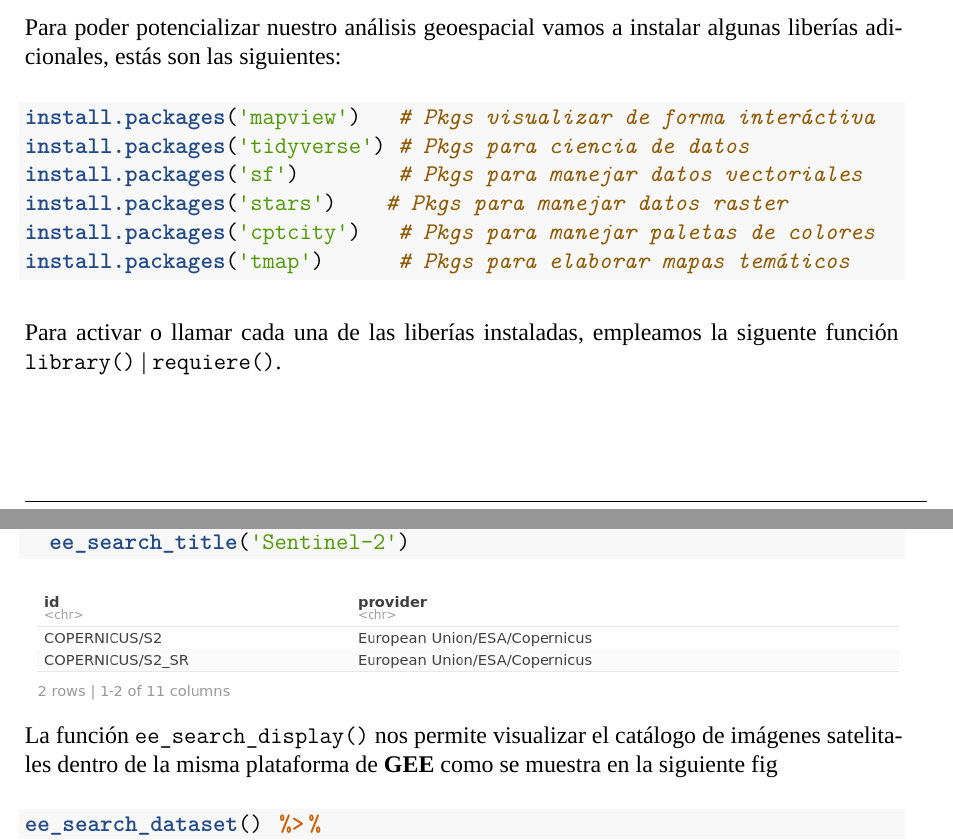
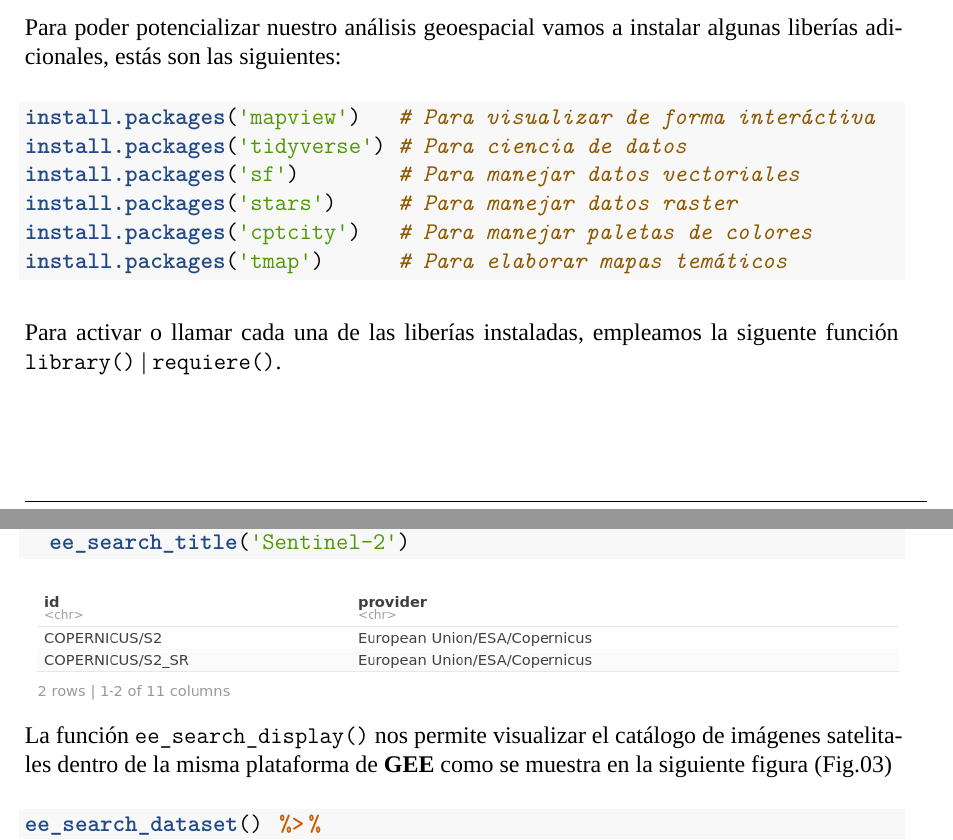
Before and after one commit to ambarja/Handbook_rgee, an R Markdown document (Handbook_RGEE/Handbook_RGEE.Rmd): two parts of pages 2 and 3 of 12, joined at a grey line, cut so that both start at the same text. Rendered offline with R 4.5, knitr and Pandoc, then LaTeX, with nearby package versions; a font, style sheet, LaTeX package, included part or bibliography that could not be used is replaced or left out.

Commit message:
first theme concluded

````diff
--- a/Handbook_RGEE/Handbook_RGEE.Rmd
+++ b/Handbook_RGEE/Handbook_RGEE.Rmd
@@ -50,12 +49,12 @@ ee_Initialize()
 Para poder potencializar nuestro análisis geoespacial vamos a instalar algunas liberías adicionales, estás son las siguientes:
 
 ```{r eval=FALSE}
-install.packages('mapview')   # Pkgs visualizar de forma interáctiva
-install.packages('tidyverse') # Pkgs para ciencia de datos
-install.packages('sf')        # Pkgs para manejar datos vectoriales
-install.packages('stars')    # Pkgs para manejar datos raster
-install.packages('cptcity')   # Pkgs para manejar paletas de colores
-install.packages('tmap')      # Pkgs para elaborar mapas temáticos
+install.packages('mapview')   # Para visualizar de forma interáctiva
+install.packages('tidyverse') # Para ciencia de datos
+install.packages('sf')        # Para manejar datos vectoriales
+install.packages('stars')     # Para manejar datos raster
+install.packages('cptcity')   # Para manejar paletas de colores
+install.packages('tmap')      # Para elaborar mapas temáticos
 ```
 
 Para activar o llamar cada una de las liberías instaladas, empleamos la siguente función `library()` | `requiere()`.
@@ -88,7 +87,7 @@ ee_search_dataset() %>%
 ![](../Img/10.png)
 
 
-La función `ee_search_display()` nos permite visualizar el catálogo de imágenes satelitales dentro de la misma plataforma de **GEE** como se muestra en la siguiente fig
+La función `ee_search_display()` nos permite visualizar el catálogo de imágenes satelitales dentro de la misma plataforma de **GEE** como se muestra en la siguiente figura (Fig.03)
 
 ```{r,eval=FALSE}
 
````
Also changed, not shown: Handbook_RGEE/Handbook_RGEE.Rmd (8 more changed lines), 1 other file.
